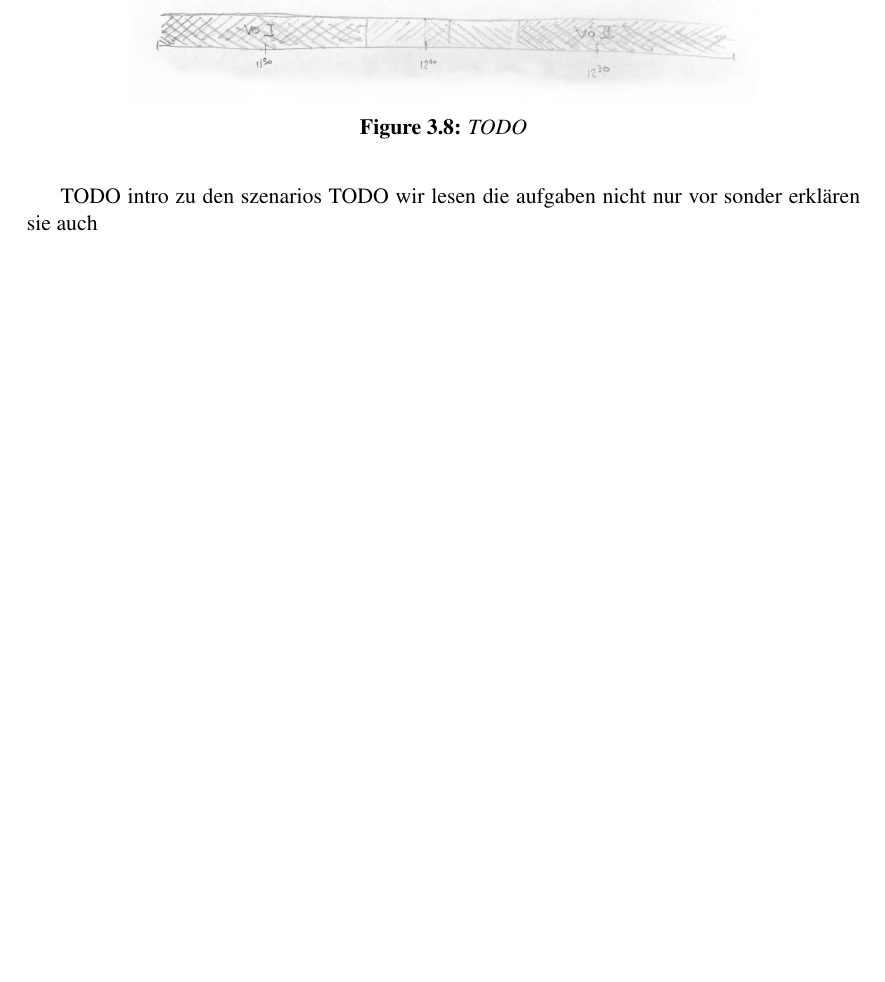
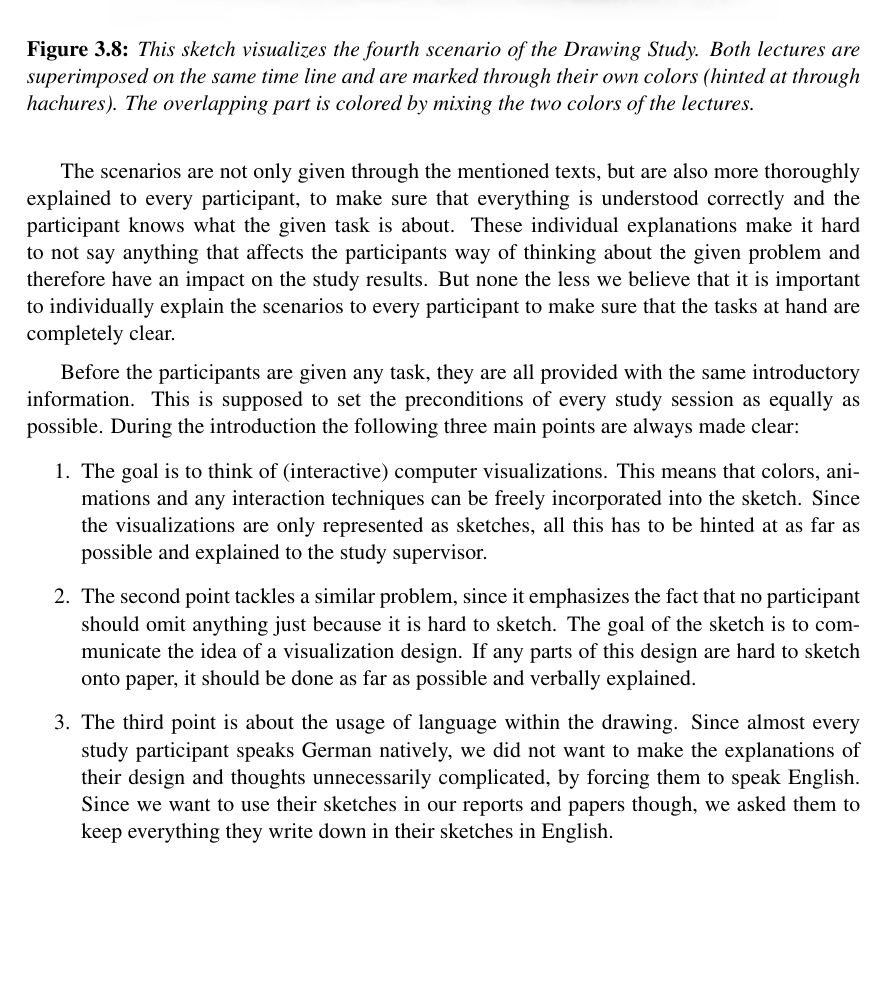
Before and after one commit to aceanddreed/Auswertung, a LaTeX thesis (latex/thesis.tex, which reads latex/chapters/drawingMethod.tex): part of page 21 of 30, cut at the place of the change, the shorter picture padded with empty space. Compiled offline with pdfLaTeX.

Commit message:
drawingMethod.tex done, added citation to evaluationMethod.tex

```diff
--- a/latex/chapters/drawingMethod.tex
+++ b/latex/chapters/drawingMethod.tex
@@ -33,11 +33,20 @@ The scenarios and task are chosen to be as representative as possible to many ty
 
 	\begin{figure}[H]
 		\centering
-		\includegraphics[width=0.75\textwidth]{figures/drawingT4.png}
-		\caption{\textit{TODO}}
+		\includegraphics[width=0.8\textwidth]{figures/drawingT4.png}
+		\caption{\textit{This sketch visualizes the fourth scenario of the Drawing Study. Both lectures are superimposed on the same time line and are marked through their own colors (hinted at through hachures). The overlapping part is colored by mixing the two colors of the lectures.}}
 		\label{fig:drawingT4}
 	\end{figure}
 \end{enumerate}
 
-TODO intro zu den szenarios
-TODO wir lesen die aufgaben nicht nur vor sonder erklären sie auch
+The scenarios are not only given through the mentioned texts, but are also more thoroughly explained to every participant, to make sure that everything is understood correctly and the participant knows what the given task is about. These individual explanations make it hard to not say anything that affects the participants way of thinking about the given problem and therefore have an impact on the study results. But none the less we believe that it is important to individually explain the scenarios to every participant to make sure that the tasks at hand are completely clear. \par \medskip
+
+Before the participants are given any task, they are all provided with the same introductory information. This is supposed to set the preconditions of every study session as equally as possible. During the introduction the following three main points are always made clear:
+\begin{enumerate}
+	\item The goal is to think of (interactive) computer visualizations. This means that colors, animations and any interaction techniques can be freely incorporated into the sketch. Since the visualizations are only represented as sketches, all this has to be hinted at as far as possible and explained to the study supervisor.
+
+	\item The second point tackles a similar problem, since it emphasizes the fact that no participant should omit anything just because it is hard to sketch. The goal of the sketch is to communicate the idea of a visualization design. If any parts of this design are hard to sketch onto paper, it should be done as far as possible and verbally explained.
+
+	\item The third point is about the usage of language within the drawing. Since almost every study participant speaks German natively, we did not want to make the explanations of their design and thoughts unnecessarily complicated, by forcing them to speak English. Since we want to use their sketches in our reports and papers though, we asked them to keep everything they write down in their sketches in English.
+
+\end{enumerate}
```
Also changed, not shown: latex/chapters/evaluationMethod.tex (+1 -1 lines), latex/chapters/drawingMethod.tex (14 more changed lines).
